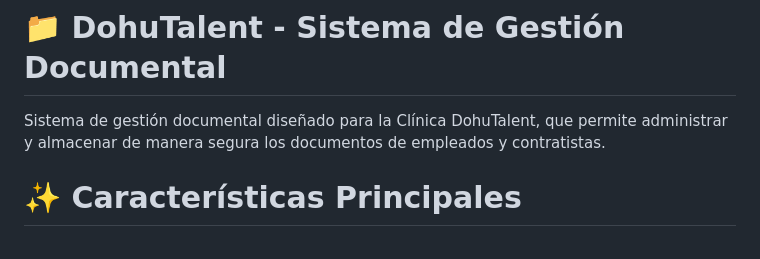
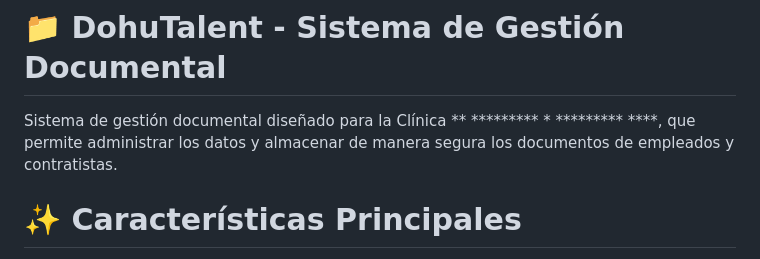
Before and after one commit to MayerlyPanteves/DohuTalent, a Markdown page: README.md, the part around the change. Rendered like a GitHub page.

```diff
--- a/README.md
+++ b/README.md
@@ -1,6 +1,6 @@
 # 📁 DohuTalent - Sistema de Gestión Documental
 
-Sistema de gestión documental diseñado para la Clínica DohuTalent, que permite administrar y almacenar de manera segura los documentos de empleados y contratistas.
+Sistema de gestión documental diseñado para la Clínica  ** ********* * ********* ****, que permite administrar los datos y almacenar de manera segura los documentos de empleados y contratistas.
 
 # ✨ Características Principales
 - Gestión centralizada de documentos de recursos humanos
```
